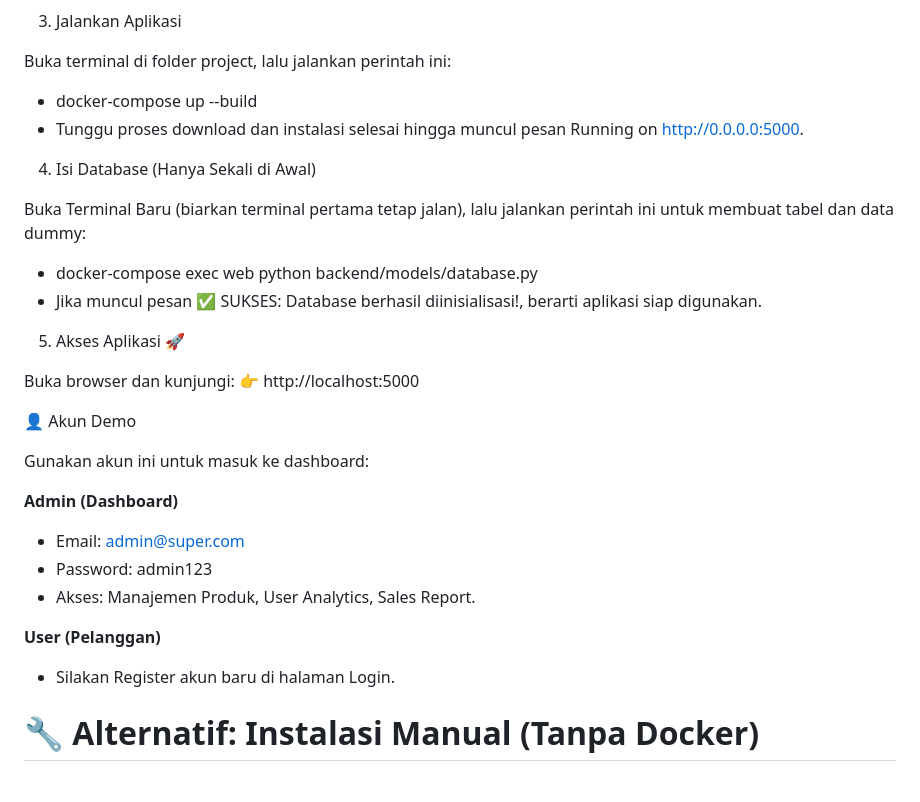
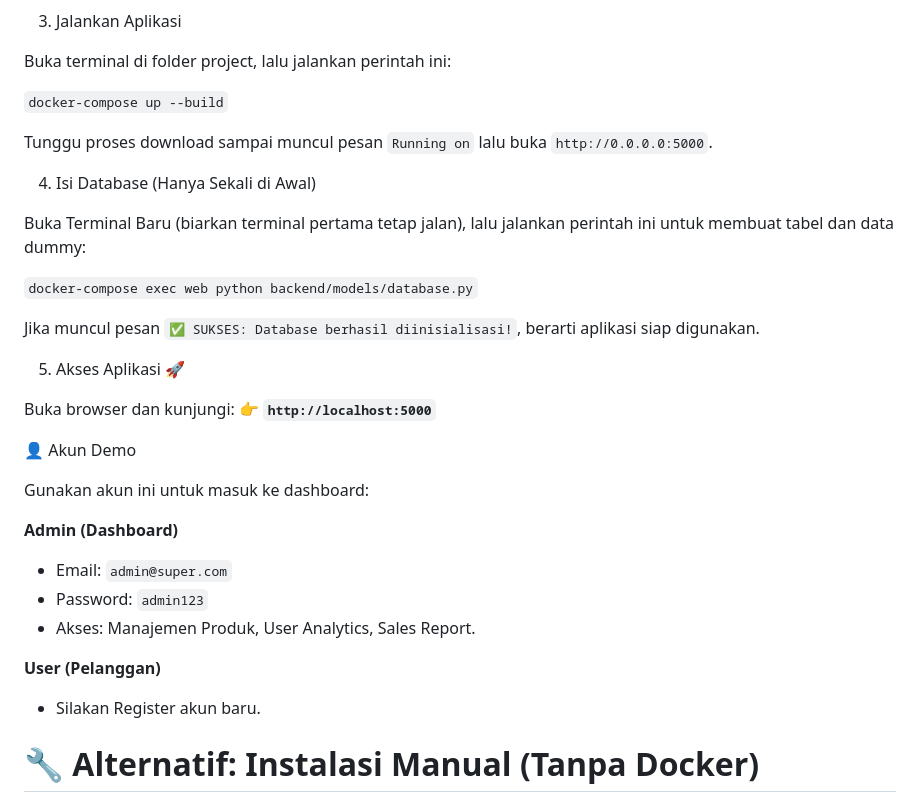
Before and after one commit to A25-CS012-Capstone-Project/TelQ, a Markdown page: README.md, the part around the change. Rendered like a GitHub page.

````diff
--- a/README.md
+++ b/README.md
@@ -55,19 +55,22 @@ ML_COLUMNS_PATH=backend/models/telq_model_columns.pkl
 
 Buka terminal di folder project, lalu jalankan perintah ini:
 
-- docker-compose up --build
-- Tunggu proses download dan instalasi selesai hingga muncul pesan Running on http://0.0.0.0:5000.
+```docker-compose up --build```
+
+Tunggu proses download sampai muncul pesan `Running on` lalu buka `http://0.0.0.0:5000`.
 
 4. Isi Database (Hanya Sekali di Awal)
 
 Buka Terminal Baru (biarkan terminal pertama tetap jalan), lalu jalankan perintah ini untuk membuat tabel dan data dummy:
-- docker-compose exec web python backend/models/database.py
-- Jika muncul pesan ✅ SUKSES: Database berhasil diinisialisasi!, berarti aplikasi siap digunakan.
+
+```docker-compose exec web python backend/models/database.py```
+
+Jika muncul pesan `✅ SUKSES: Database berhasil diinisialisasi!`, berarti aplikasi siap digunakan.
 
 5. Akses Aplikasi 🚀
 
 Buka browser dan kunjungi:
-👉 http://localhost:5000
+**👉 `http://localhost:5000`**
 
 👤 Akun Demo
 
@@ -75,13 +78,13 @@ Gunakan akun ini untuk masuk ke dashboard:
 
 **Admin (Dashboard)**
 
-- Email: admin@super.com
-- Password: admin123
+- Email: `admin@super.com`
+- Password: `admin123`
 - Akses: Manajemen Produk, User Analytics, Sales Report.
 
 **User (Pelanggan)**
 
-- Silakan Register akun baru di halaman Login.
+- Silakan Register akun baru.
 
 
 # 🔧 Alternatif: Instalasi Manual (Tanpa Docker)
````
